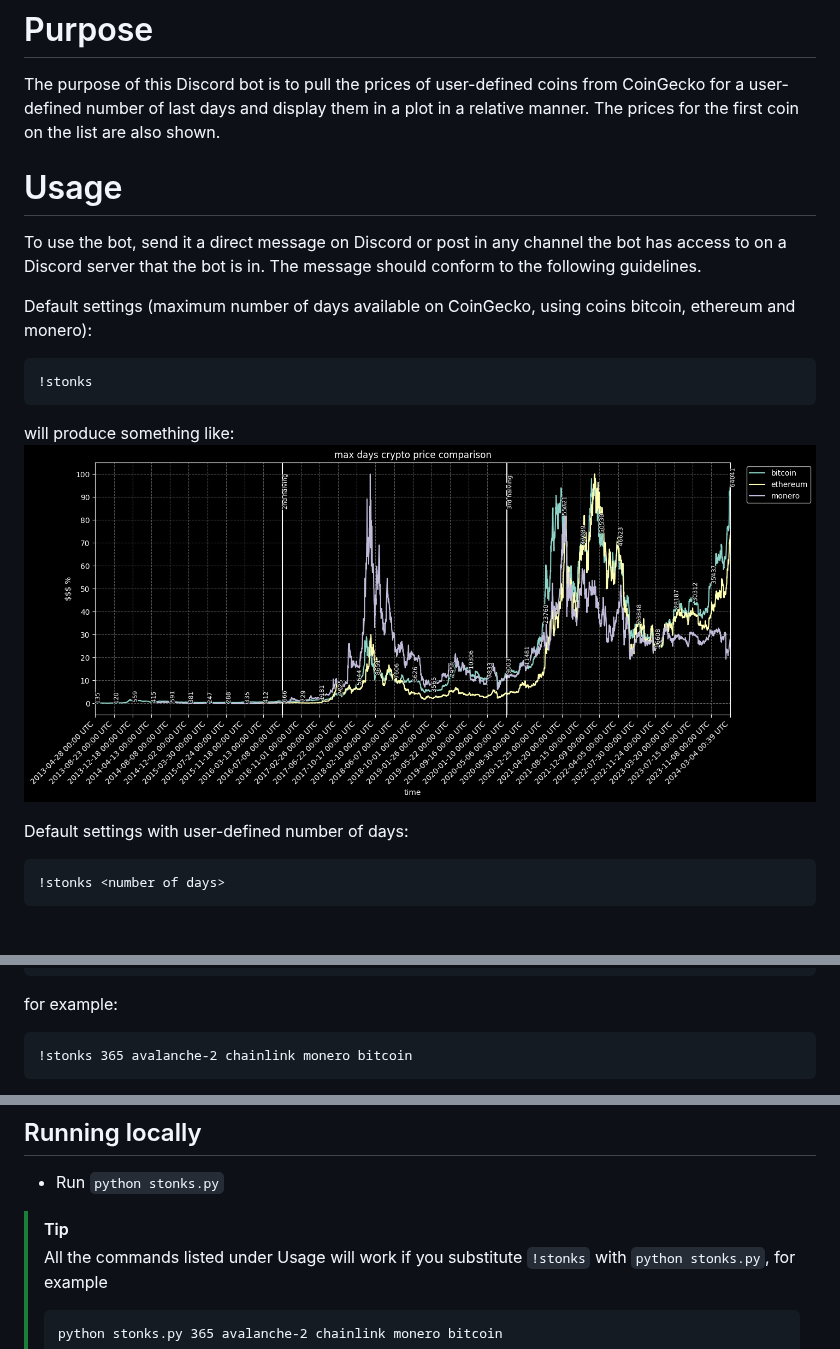
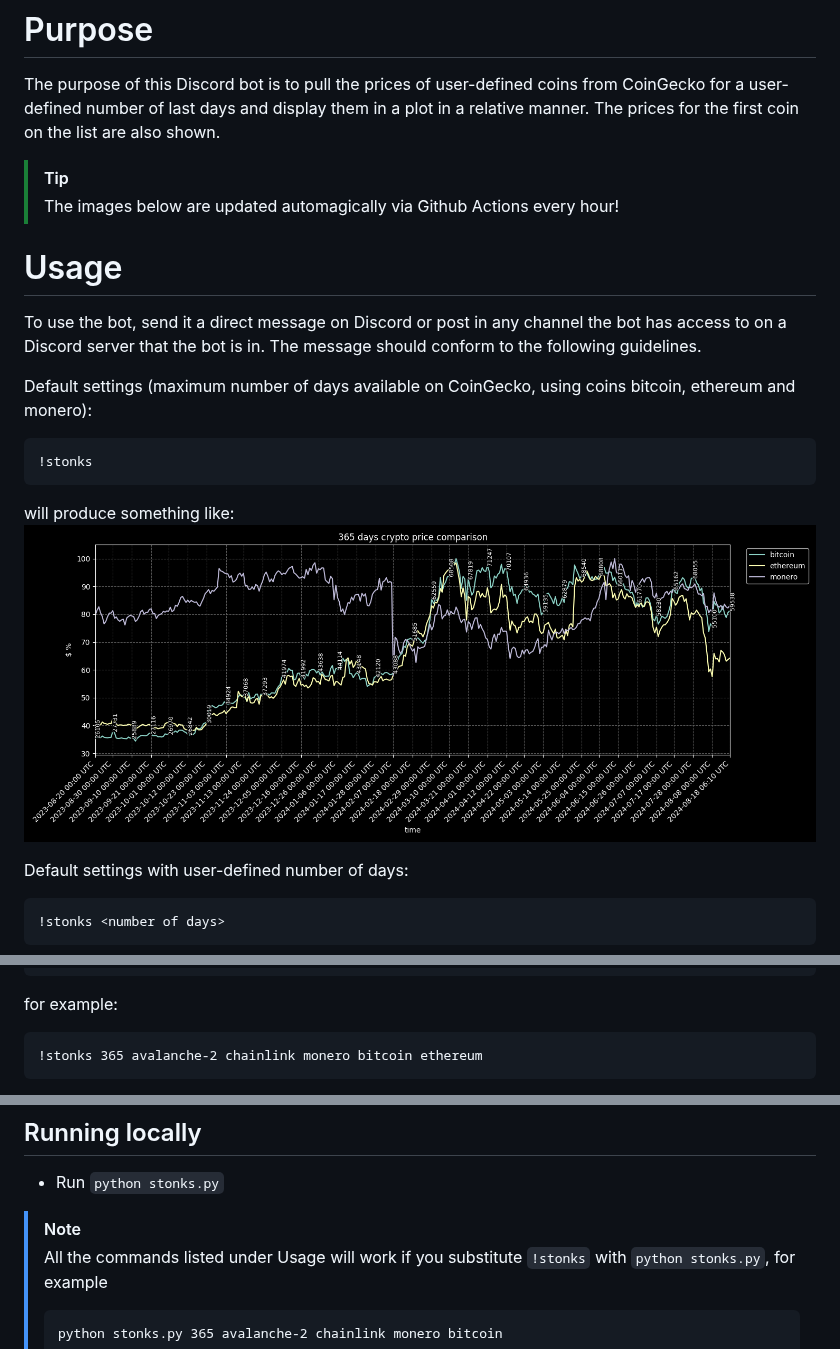
Before and after one commit to aljazfrancic/stonks-bot, a Markdown page: README.md, 3 parts joined by grey strips. GitHub-like rendering; pictures changed too: pics/!stonks.png (added), pics/1.png (deleted); blank space fills up the shorter version.

Commit message:
automagically update pics hourly

````diff
--- a/README.md
+++ b/README.md
@@ -2,6 +2,9 @@
 
 The purpose of this Discord bot is to pull the prices of user-defined coins from CoinGecko for a user-defined number of last days and display them in a plot in a relative manner.
 The prices for the first coin on the list are also shown.
+
+> [!TIP]
+> The images below are updated automagically via Github Actions every hour!
 
 # Usage #
 
@@ -12,7 +15,7 @@ Default settings (maximum number of days available on CoinGecko, using coins bit
 !stonks
 ```
 will produce something like:
-![example 1](pics/1.png)
+![example 1](pics/!stonks.png)
 
 Default settings with user-defined number of days:
 ```
@@ -31,6 +34,6 @@ Custom input:
 ```
 for example:
 ```
-!stonks 365 avalanche-2 chainlink monero bitcoin
+!stonks 365 avalanche-2 chainlink monero bitcoin ethereum
 ```
 will produce something like:
@@ -49,7 +52,7 @@ will produce something like:
 
 * Run `python stonks.py`
 
-> [!TIP]
+> [!NOTE]
 > All the commands listed under Usage will work if you substitute `!stonks` with `python stonks.py`, for example
 > ```
 > python stonks.py 365 avalanche-2 chainlink monero bitcoin
````
Also changed, not shown: other parts of README.md (+2 -2 lines), pics/2.png (deleted), pics/3.png (deleted), 3 other files.
